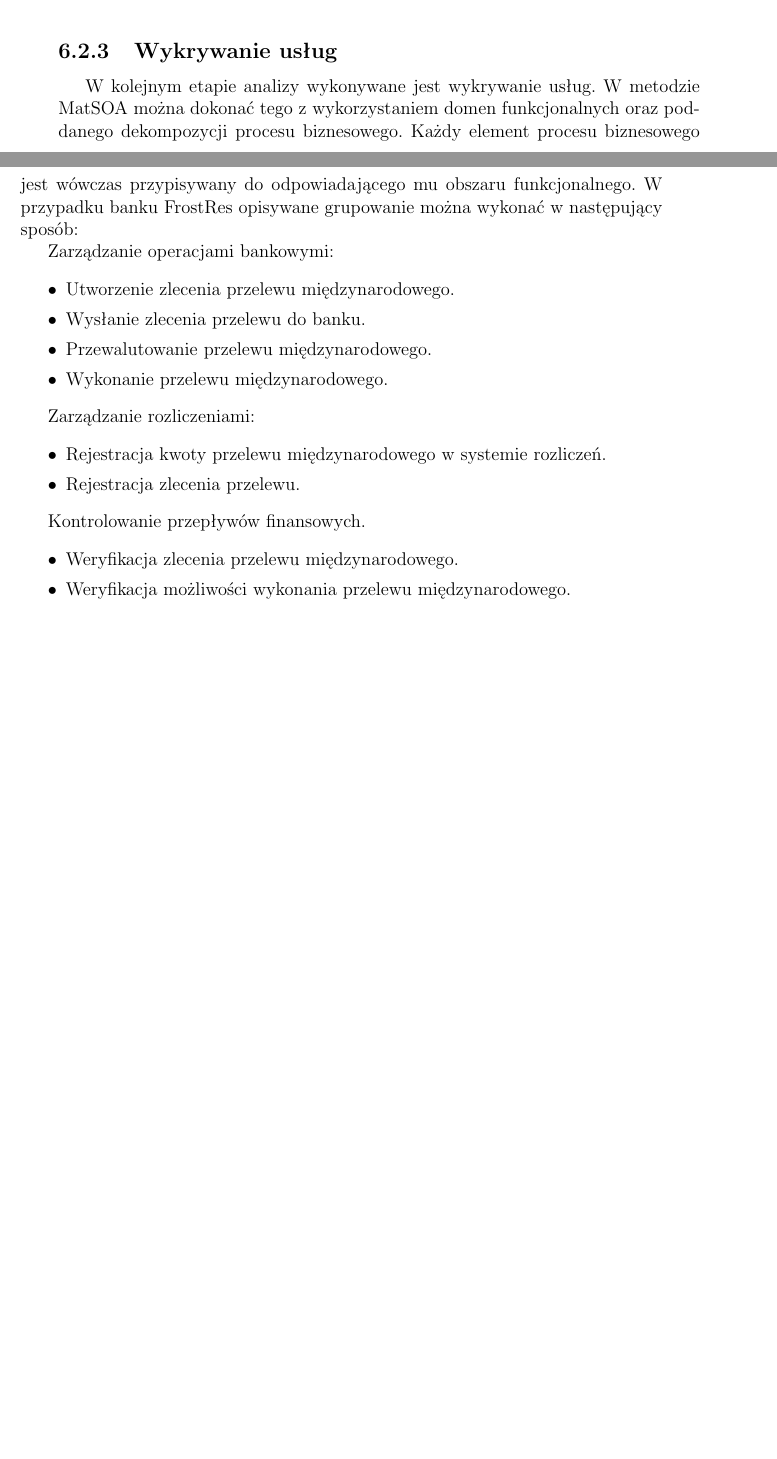
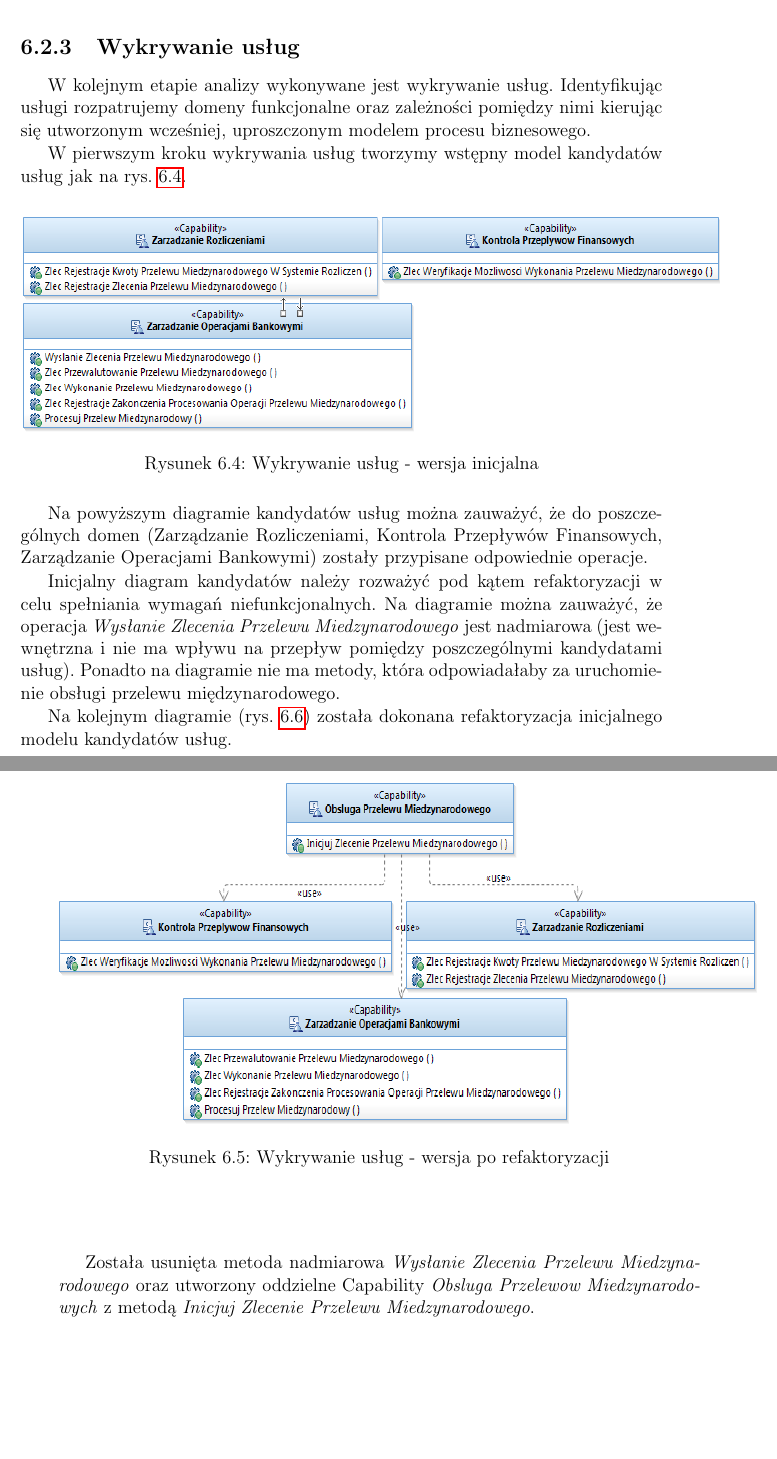
Before and after one commit to matemroz/mgr-ebanking-models, a LaTeX thesis (latex/praca_dyplomowa.tex, which reads latex/glowny.tex): two parts of pages 66 and 67 of 71 before the commit and two parts of pages 69 and 70 of 75 after it, joined at a grey line, cut so that both start at the same text, the shorter picture padded with empty space. Compiled offline with pdfLaTeX.

Commit message:
Opisano cześć metody zwiazana z weryfikacja koncepcji MatSOA

```diff
--- a/latex/glowny.tex
+++ b/latex/glowny.tex
@@ -918,22 +938,26 @@ W zaproponowanej metodzie MatSOA kolejnym proponowanym etapem jest wyodrębnieni
 \subsection{Wykrywanie usług}
-W kolejnym etapie analizy wykonywane jest wykrywanie usług. W metodzie MatSOA można dokonać tego z wykorzystaniem domen funkcjonalnych oraz poddanego dekompozycji procesu biznesowego. Każdy element procesu biznesowego jest wówczas przypisywany do odpowiadającego mu obszaru funkcjonalnego. W przypadku banku FrostRes opisywane grupowanie można wykonać w następujący sposób:
+W kolejnym etapie analizy wykonywane jest wykrywanie usług. Identyfikując usługi rozpatrujemy domeny funkcjonalne oraz zależności pomiędzy nimi kierując się utworzonym wcześniej, uproszczonym modelem procesu biznesowego.
 
-Zarządzanie operacjami bankowymi:
-\begin{itemize}
-\item{Utworzenie zlecenia przelewu międzynarodowego.}
-\item{Wysłanie zlecenia przelewu do banku.}
-\item{Przewalutowanie przelewu międzynarodowego.}
-\item{Wykonanie przelewu międzynarodowego.}
-\end{itemize}
+W pierwszym kroku wykrywania usług tworzymy wstępny model kandydatów usług jak na rys. \ref{service_candidates_init}.
 
-Zarządzanie rozliczeniami:
-\begin{itemize}
-\item{Rejestracja kwoty przelewu międzynarodowego w systemie rozliczeń.}
-\item{Rejestracja zlecenia przelewu.}
-\end{itemize}
+\begin{figure}[h!tbp]
+\begin{centering}
+\includegraphics[width=16cm, height=5cm]{img/service_candidates_init.png}
+\caption[Wykrywanie usług - wersja inicjalna]{Wykrywanie usług - wersja inicjalna}\label{service_candidates_init}
+\end{centering}
+\end{figure}
 
-Kontrolowanie przepływów finansowych.
-\begin{itemize}
-\item{Weryfikacja zlecenia przelewu międzynarodowego.}
-\item{Weryfikacja możliwości wykonania przelewu międzynarodowego.}
-\end{itemize}
+Na powyższym diagramie kandydatów usług można zauważyć, że do poszczególnych domen (Zarządzanie Rozliczeniami, Kontrola Przepływów Finansowych, Zarządzanie Operacjami Bankowymi) zostały przypisane odpowiednie operacje.
+
+Inicjalny diagram kandydatów należy rozważyć pod kątem refaktoryzacji w celu spełniania wymagań niefunkcjonalnych. Na diagramie można zauważyć, że operacja \emph{Wysłanie Zlecenia Przelewu Miedzynarodowego} jest nadmiarowa (jest wewnętrzna i nie ma wpływu na przepływ pomiędzy poszczególnymi kandydatami usług). Ponadto na diagramie nie ma metody, która odpowiadałaby za uruchomienie obsługi przelewu międzynarodowego.
+
+Na kolejnym diagramie (rys. \ref{service_candidates_refactored}) została dokonana refaktoryzacja inicjalnego modelu kandydatów usług.
+
+\begin{figure}[h!tbp]
+\begin{centering}
+\includegraphics[width=16cm, height=8cm]{img/service_candidates_refactored.png}
+\caption[Wykrywanie usług - wersja po refaktoryzacji]{Wykrywanie usług - wersja po refaktoryzacji}\label{service_candidates_refactored}
+\end{centering}
+\end{figure}
+
+Została usunięta metoda nadmiarowa \emph{Wysłanie Zlecenia Przelewu Miedzynarodowego} oraz utworzony oddzielne Capability \emph{Obsluga Przelewow Miedzynarodowych} z metodą \emph{Inicjuj Zlecenie Przelewu Miedzynarodowego}.
```
Also changed, not shown: latex/img/MetMatSOA_v2.png (added), latex/img/legacy_systems_services_refactored.png (added), latex/img/model_domeny_funk.png (added), latex/img/service_candidates.png (added), latex/img/service_candidates_init.png (added), latex/img/service_candidates_refactored.png (added), latex/praca_dyplomowa.pdf, latex/glowny.tex (67 more changed lines), 6 other files.
